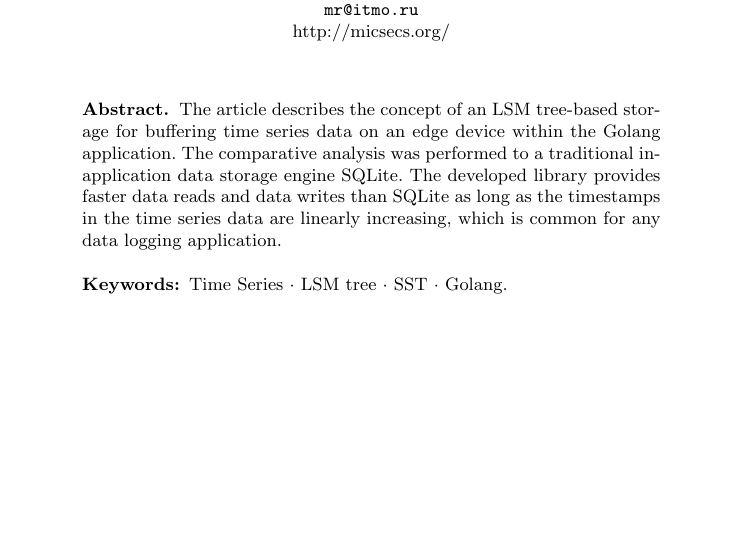
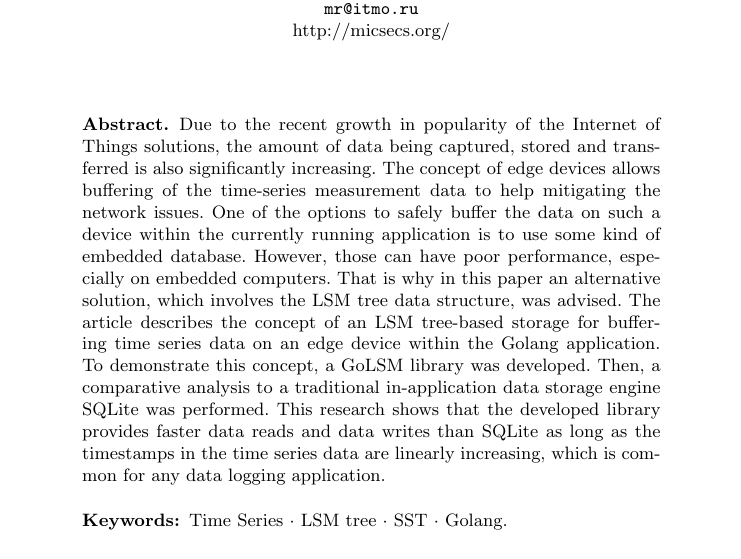
Before and after one commit to nikita-tomilov/mayor_golsm, a LaTeX paper (main.tex, which reads 0-abstract.tex): part of page 1 of 10, cut so that both start at the same text, the shorter picture padded with empty space. Compiled offline with pdfLaTeX.

Commit message:
all: rewrite abstract

```diff
--- a/0-abstract.tex
+++ b/0-abstract.tex
@@ -1 +1,3 @@
-The article describes the concept of an LSM tree-based storage for buffering time series data on an edge device within the Golang application. The comparative analysis was performed to a traditional in-application data storage engine SQLite. The developed library provides faster data reads and data writes than SQLite as long as the timestamps in the time series data are linearly increasing, which is common for any data logging application.
+Due to the recent growth in popularity of the Internet of Things solutions, the amount of data being captured, stored and transferred is also significantly increasing. The concept of edge devices allows buffering of the time-series measurement data to help mitigating the network issues.
+One of the options to safely buffer the data on such a device within the currently running application is to use some kind of embedded database. However, those can have poor performance, especially on embedded computers. That is why in this paper an alternative solution, which involves the LSM tree data structure, was advised.
+The article describes the concept of an LSM tree-based storage for buffering time series data on an edge device within the Golang application. To demonstrate this concept, a GoLSM library was developed. Then, a comparative analysis to a traditional in-application data storage engine SQLite was performed. This research shows that the developed library provides faster data reads and data writes than SQLite as long as the timestamps in the time series data are linearly increasing, which is common for any data logging application.
```
Also changed, not shown: main.pdf.
